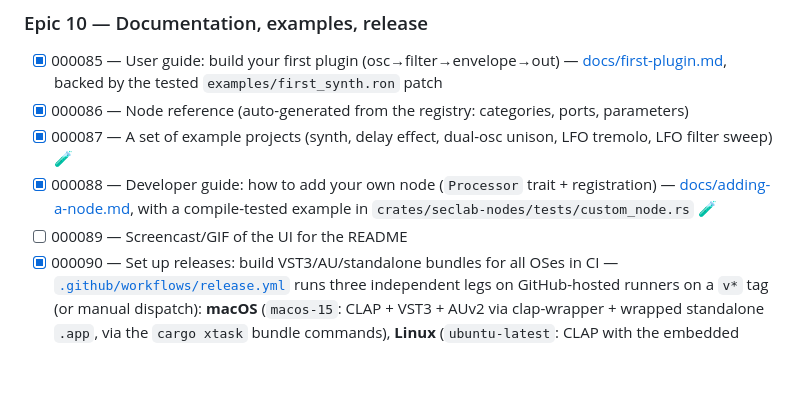
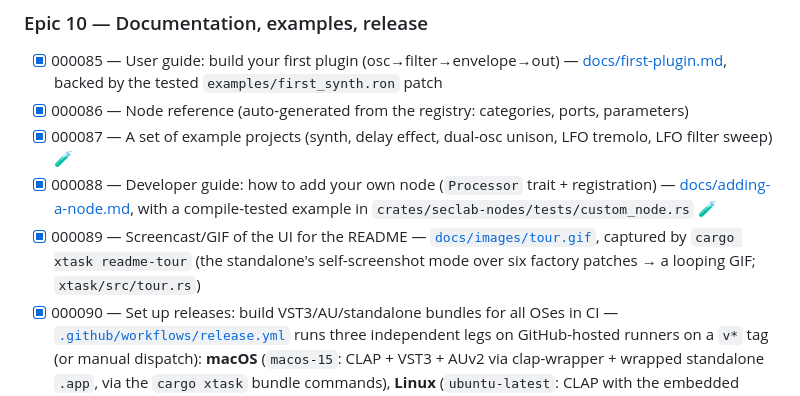
Before and after one commit to ice1x/SecLab, a Markdown page: docs/backlog.md, the part around the change. Rendered like a GitHub page; blank space fills up the shorter version.

```diff
--- a/docs/backlog.md
+++ b/docs/backlog.md
@@ -172,7 +172,7 @@ the definition of done.
 - [x] 000086 — Node reference (auto-generated from the registry: categories, ports, parameters)
 - [x] 000087 — A set of example projects (synth, delay effect, dual-osc unison, LFO tremolo, LFO filter sweep) 🧪
 - [x] 000088 — Developer guide: how to add your own node (`Processor` trait + registration) — [docs/adding-a-node.md](docs/adding-a-node.md), with a compile-tested example in `crates/seclab-nodes/tests/custom_node.rs` 🧪
-- [ ] 000089 — Screencast/GIF of the UI for the README
+- [x] 000089 — Screencast/GIF of the UI for the README — [`docs/images/tour.gif`](images/tour.gif), captured by `cargo xtask readme-tour` (the standalone's self-screenshot mode over six factory patches → a looping GIF; `xtask/src/tour.rs`)
 - [x] 000090 — Set up releases: build VST3/AU/standalone bundles for all OSes in CI — [`.github/workflows/release.yml`](.github/workflows/release.yml) runs three independent legs on GitHub-hosted runners on a `v*` tag (or manual dispatch): **macOS** (`macos-15`: CLAP + VST3 + AUv2 via clap-wrapper + wrapped standalone `.app`, via the `cargo xtask` bundle commands), **Linux** (`ubuntu-latest`: CLAP with the embedded editor + native `seclab-standalone`), **Windows** (`windows-latest`: the same two). Each leg zips its bundles together with `LICENSE`/`NOTICE`/`EULA-BETA.md` and uploads `SecLab-{macos-arm64,linux-x86_64,windows-x86_64}`; macOS code-signing/notarization still run only when the `DEVELOPER_ID`/`NOTARY_PROFILE` secrets are set (see [docs/releasing.md](docs/releasing.md)). Follow-ups split out: 000262 (Linux/Windows VST3 wrappers), 000263 (signing on a hosted runner)
 - [x] 000261 — **Linux/Windows CI legs** — the manually-dispatched `cross-platform.yml` (parked while hosted-runner billing was broken) is folded into [ci.yml](.github/workflows/ci.yml) as an advisory, PR-only `clippy & test (ubuntu-latest / windows-latest)` matrix job that also builds the plugin with `--features gui`; Linux installs `libasound2-dev` (alsa-sys needs `alsa.pc` for cpal/midir) + `libx11-dev libx11-xcb-dev libgl-dev` (the `x11` crate behind baseview, xlib/xlib_xcb/glx features). Its first runs caught two real portability bugs: the `modules_dir_from` unit test used a literal `/data/root`, which is not an absolute path on Windows (no drive letter) — now built from `std::env::temp_dir()`; the `docs/nodes.md` byte-equality guard saw CRLF on Windows (git `autocrlf`) — fixed by a repo-wide `.gitattributes` (`* text=auto eol=lf`) plus line-ending-neutral comparison in the test; and `seclab_project::to_ron` itself emitted CRLF on Windows (`ron::PrettyConfig::default()` uses the platform newline), so a patch saved there differed byte-for-byte — the patch format now pins `"\n"` via a shared `io::ron_pretty()`, with tests. Also hardened xtask: a CI cache restored a hollow `target/clap-wrapper` (no `CMakeLists.txt`) and the bare `exists()` check skipped the clone — the checkout is now validated by its `CMakeLists.txt` and re-cloned if hollow. Promote the job to a required check once it has stayed green for a while
 - [x] 000262 — Linux/Windows VST3 bundles via clap-wrapper — `cargo xtask bundle-vst3` now runs on all three OSes: it finds the wrapper output in each platform's layout (macOS: the build dir; Linux: a `Release/` bundle folder; Windows: a `.vst3` bundle folder under `Release/`, or a single DLL if clap-wrapper is configured that way), copies a bundle dir or a single file, prints per-OS install folders (`~/.vst3` + `~/.clap`; `%COMMONPROGRAMFILES%\VST3` + `\CLAP`), and refuses AUv2/wrapped-`.app` off macOS with a clear message. The Linux/Windows release legs ship `seclab-plugin.vst3`. Also fixed: the `.clap` lookup is by exact name (`seclab-plugin.clap`), not "first `.clap` in the folder", which had picked a stale pre-rename `vb-plugin.clap` for `validate`/`export`
```
Also changed, not shown: CHANGELOG.md (+15 -0 lines), README.md (+6 -1 lines), docs/images/blocks-first-synth.png, docs/images/panel-minitaur.png, docs/images/tour.gif (added), 1 other file.
